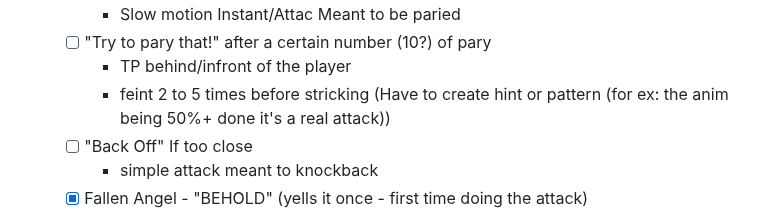
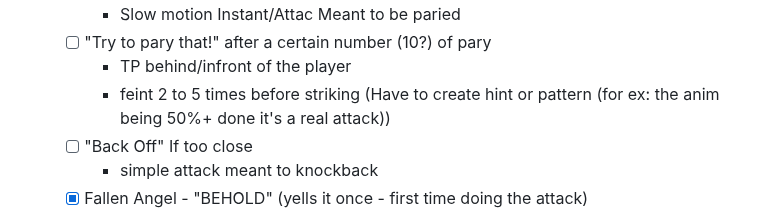
Before and after one commit to Fabinistere/grandstand-gauntlet, a Markdown page: README.md, the part around the change. Drawn GitHub-style.

Commit message:
fix typo

```diff
--- a/README.md
+++ b/README.md
@@ -157,7 +157,7 @@ If Time exists in our dimension:
   - [ ] "Try to pary that!"
   after a certain number (10?) of pary
     - TP behind/infront of the player
-    - feint 2 to 5 times before stricking
+    - feint 2 to 5 times before striking
     (Have to create hint or pattern (for ex: the anim being 50%+ done it's a real attack))
   - [ ] "Back Off"
   If too close
```
